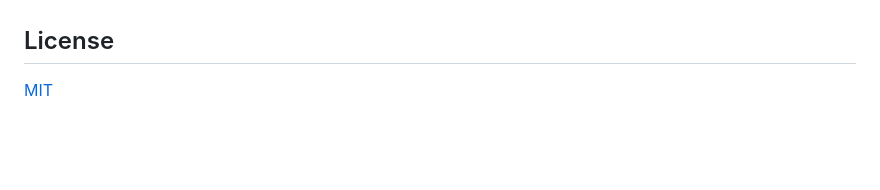
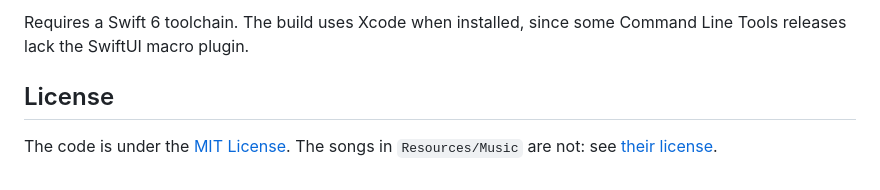
Before and after one commit to jnigri/zone, a Markdown page: README.md, the part around one of its changes. Rendered like a GitHub page; blank space fills up the shorter version.

```diff
--- a/README.md
+++ b/README.md
@@ -38,4 +64,7 @@ Requires macOS 15+ and a Swift 6 toolchain. The build uses Xcode when installed;
+Requires a Swift 6 toolchain. The build uses Xcode when installed, since some Command Line Tools releases lack
+the SwiftUI macro plugin.
 
 ## License
 
-[MIT](LICENSE)
+The code is under the [MIT License](LICENSE). The songs in `Resources/Music` are not: see
+[their license](Resources/Music/LICENSE.md).
```
Also changed, not shown: other parts of README.md (+55 -29 lines), docs/icon.png (added), docs/menu-bar.png (added), docs/screenshot.png (added).
